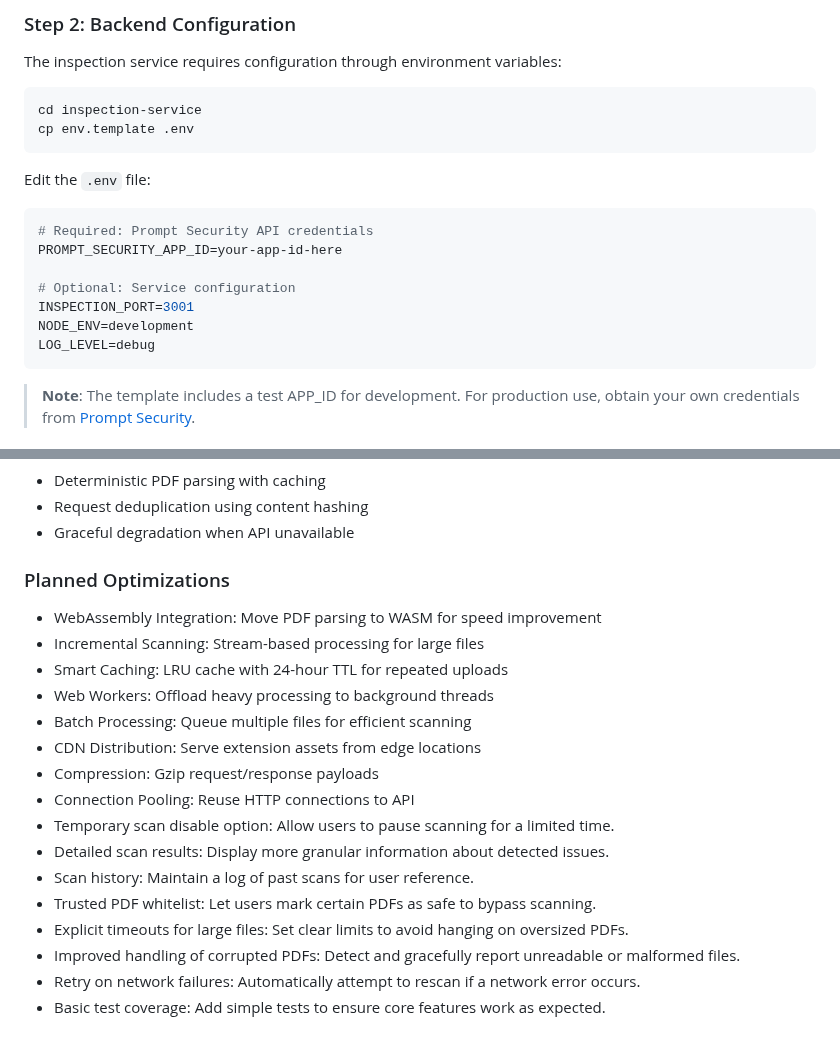
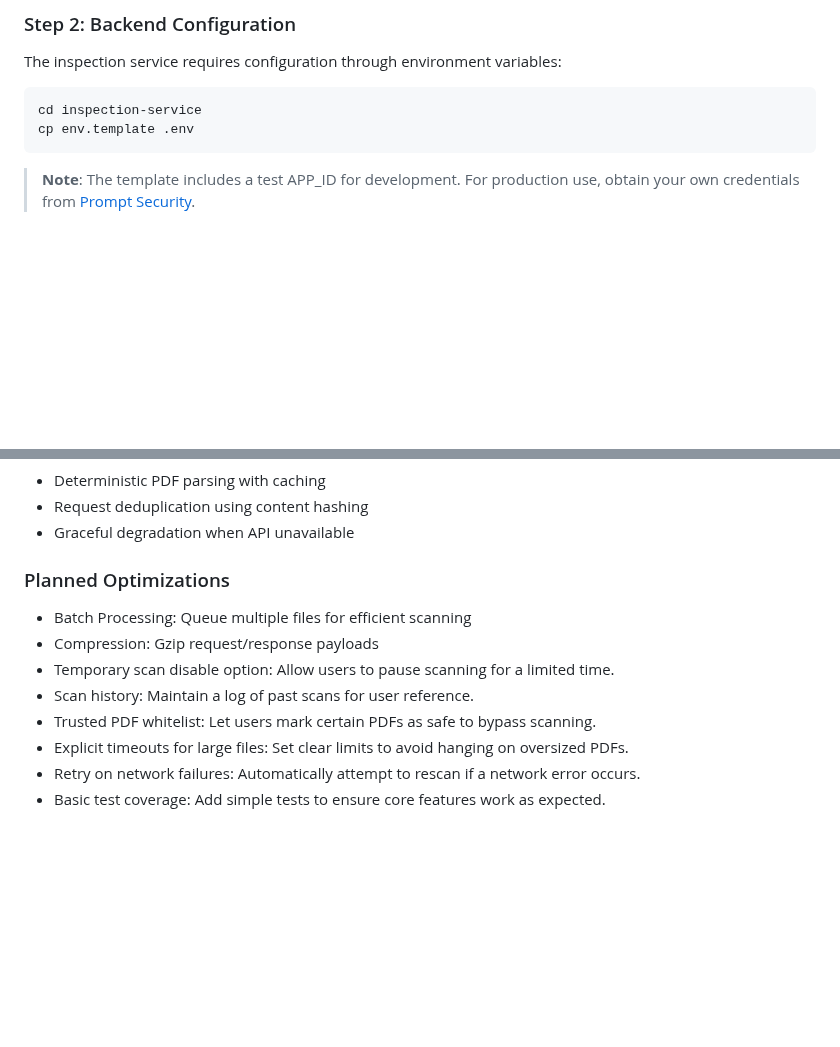
Before and after one commit to amitai1997/pdf-scanner-ext, a Markdown page: README.md, 2 parts joined by grey strips. Rendered like a GitHub page; blank space fills up the shorter version.

Commit message:
Update README.md
edit readme file

````diff
--- a/README.md
+++ b/README.md
@@ -92,18 +92,6 @@ The inspection service requires configuration through environment variables:
 ```bash
 cd inspection-service
 cp env.template .env
-```
-
-Edit the `.env` file:
-
-```env
-# Required: Prompt Security API credentials
-PROMPT_SECURITY_APP_ID=your-app-id-here
-
-# Optional: Service configuration
-INSPECTION_PORT=3001
-NODE_ENV=development
-LOG_LEVEL=debug
 ```
 
 > **Note**: The template includes a test APP_ID for development. For production use, obtain your own credentials from [Prompt Security](https://prompt.security).
@@ -246,19 +234,11 @@ This approach ensures all dependencies are available globally before dependent c
 - Graceful degradation when API unavailable
 
 ### Planned Optimizations
-- WebAssembly Integration: Move PDF parsing to WASM for speed improvement
-- Incremental Scanning: Stream-based processing for large files
-- Smart Caching: LRU cache with 24-hour TTL for repeated uploads
-- Web Workers: Offload heavy processing to background threads
 - Batch Processing: Queue multiple files for efficient scanning
-- CDN Distribution: Serve extension assets from edge locations
 - Compression: Gzip request/response payloads
-- Connection Pooling: Reuse HTTP connections to API
 - Temporary scan disable option: Allow users to pause scanning for a limited time.
-- Detailed scan results: Display more granular information about detected issues.
 - Scan history: Maintain a log of past scans for user reference.
 - Trusted PDF whitelist: Let users mark certain PDFs as safe to bypass scanning.
 - Explicit timeouts for large files: Set clear limits to avoid hanging on oversized PDFs.
-- Improved handling of corrupted PDFs: Detect and gracefully report unreadable or malformed files.
 - Retry on network failures: Automatically attempt to rescan if a network error occurs.
 - Basic test coverage: Add simple tests to ensure core features work as expected.
````
